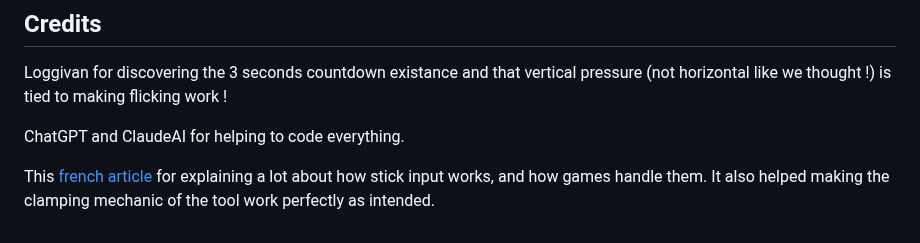
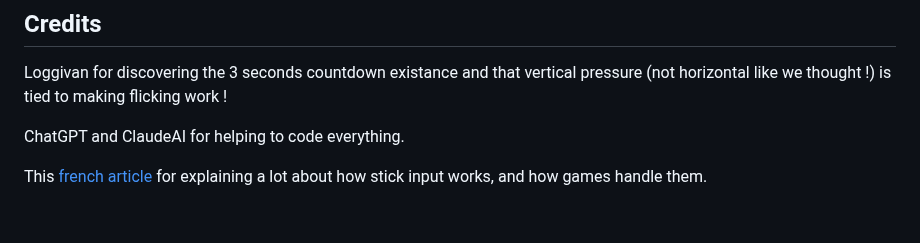
Before and after one commit to nathanj29/FancyFlicker, a Markdown page: README.md, the part around the change. GitHub-like rendering.

```diff
--- a/README.md
+++ b/README.md
@@ -128,4 +128,4 @@ Loggivan for discovering the 3 seconds countdown existance and that vertical pre
 
 ChatGPT and ClaudeAI for helping to code everything.
 
-This [french article](https://www.cowcotland.com/articles/4639/marre-des-manettes-pourries-comment-bien-choisir-sa-manette-partie-1-les-joysticks.html) for explaining a lot about how stick input works, and how games handle them. It also helped making the clamping mechanic of the tool work perfectly as intended.
+This [french article](https://www.cowcotland.com/articles/4639/marre-des-manettes-pourries-comment-bien-choisir-sa-manette-partie-1-les-joysticks.html) for explaining a lot about how stick input works, and how games handle them.
```
